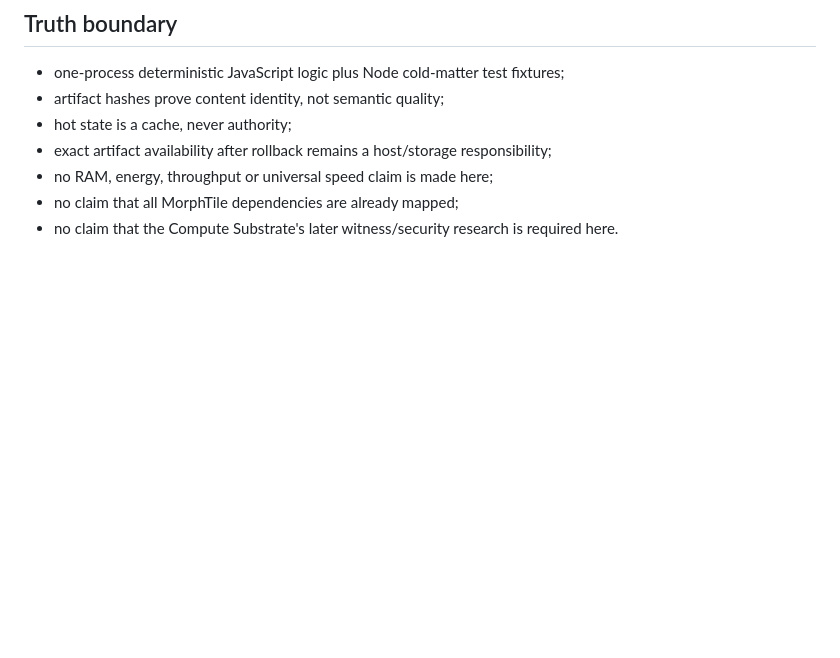
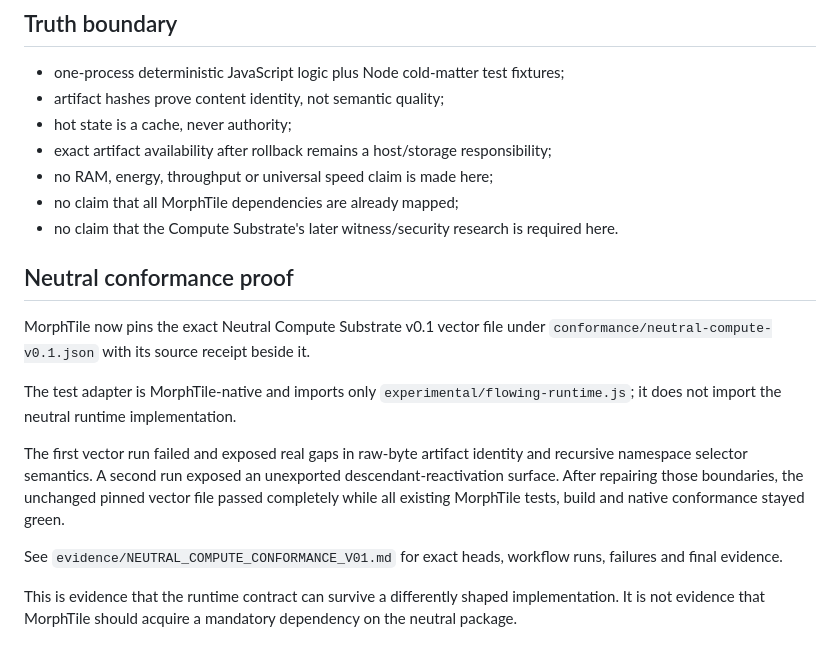
Before and after one commit to mike-axiom-mir/axm-morphtile, a Markdown page: docs/FLOWING_COMPUTE_RUNTIME.md, the part around the change. Rendered like a GitHub page; blank space fills up the shorter version.

Commit message:
Document neutral conformance proof

```diff
--- a/docs/FLOWING_COMPUTE_RUNTIME.md
+++ b/docs/FLOWING_COMPUTE_RUNTIME.md
@@ -185,3 +185,15 @@ For now it remains under `experimental/`. Promotion into core should happen only
 - no RAM, energy, throughput or universal speed claim is made here;
 - no claim that all MorphTile dependencies are already mapped;
 - no claim that the Compute Substrate's later witness/security research is required here.
+
+## Neutral conformance proof
+
+MorphTile now pins the exact Neutral Compute Substrate v0.1 vector file under `conformance/neutral-compute-v0.1.json` with its source receipt beside it.
+
+The test adapter is MorphTile-native and imports only `experimental/flowing-runtime.js`; it does not import the neutral runtime implementation.
+
+The first vector run failed and exposed real gaps in raw-byte artifact identity and recursive namespace selector semantics. A second run exposed an unexported descendant-reactivation surface. After repairing those boundaries, the unchanged pinned vector file passed completely while all existing MorphTile tests, build and native conformance stayed green.
+
+See `evidence/NEUTRAL_COMPUTE_CONFORMANCE_V01.md` for exact heads, workflow runs, failures and final evidence.
+
+This is evidence that the runtime contract can survive a differently shaped implementation. It is not evidence that MorphTile should acquire a mandatory dependency on the neutral package.
```
